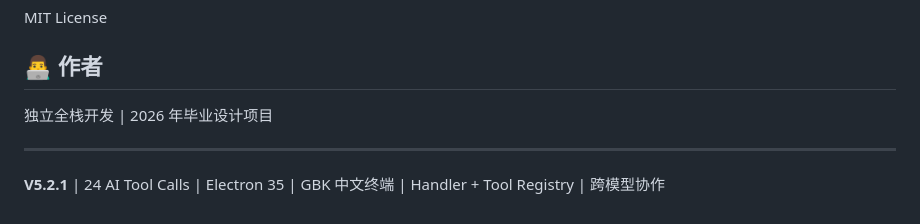
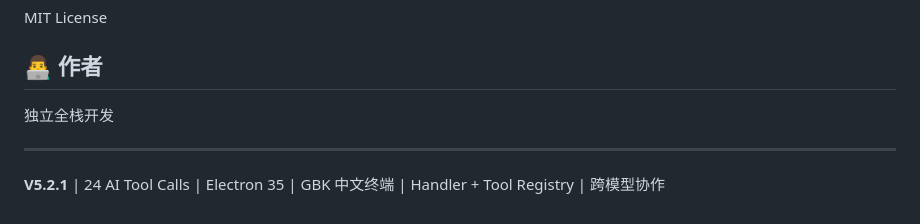
Before and after one commit to fengweimian/ai-chat-assistant, a Markdown page: README.md, the part around the change. Rendered like a GitHub page.

Commit message:
Update author section in README
Removed graduation year from author section.

```diff
--- a/README.md
+++ b/README.md
@@ -165,7 +165,7 @@ MIT License
 
 ## 👨‍💻 作者
 
-独立全栈开发 | 2026 年毕业设计项目
+独立全栈开发
 
 ---
 
```
